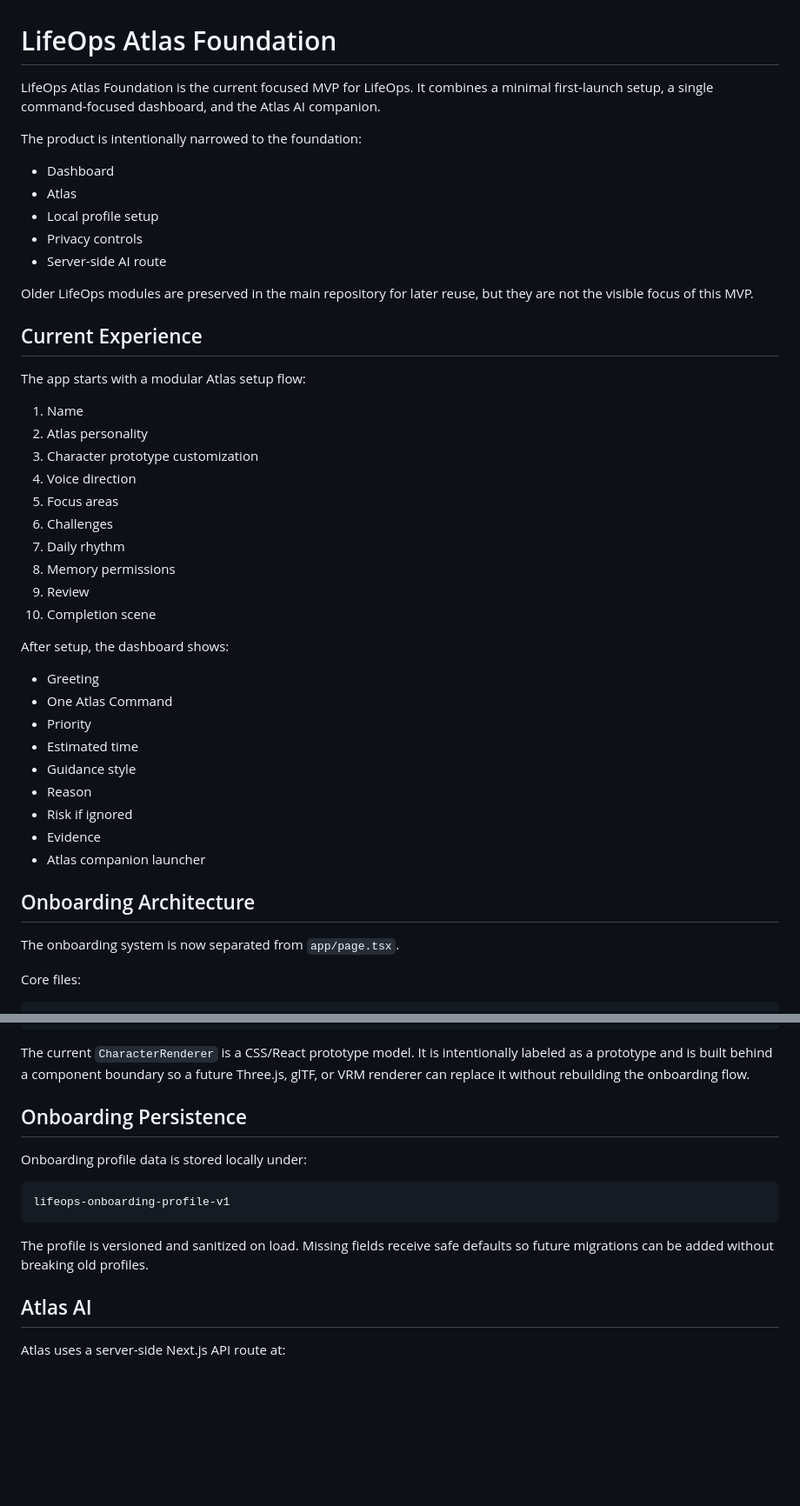
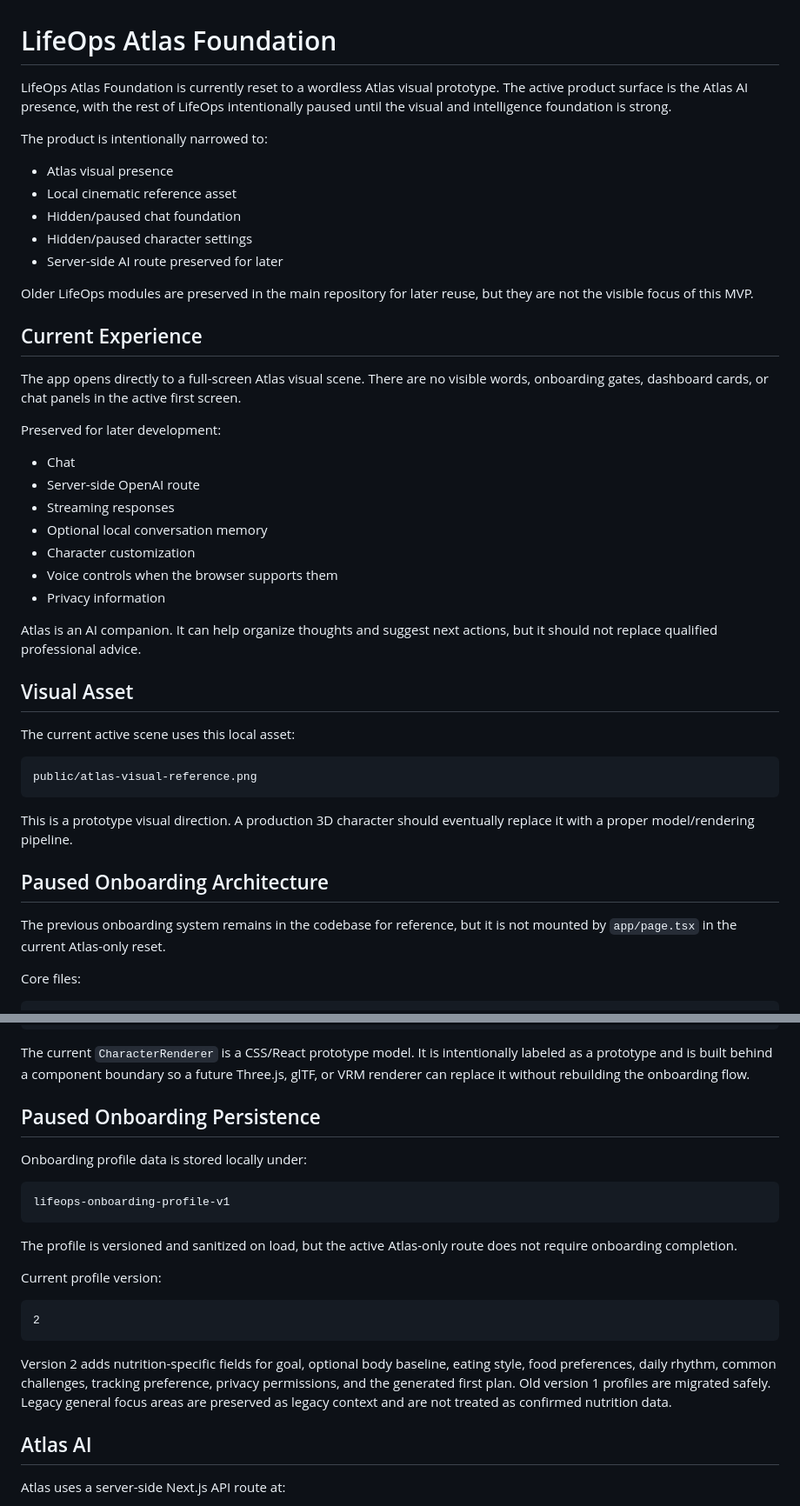
Before and after one commit to Dallasnelke/Lifeops-dashboard, a Markdown page: README.md, 2 parts joined by grey strips. Shown at 87% size. GitHub-like rendering; blank space fills up the shorter version.

````diff
--- a/README.md
+++ b/README.md
@@ -1,47 +1,46 @@
 # LifeOps Atlas Foundation
 
-LifeOps Atlas Foundation is the current focused MVP for LifeOps. It combines a minimal first-launch setup, a single command-focused dashboard, and the Atlas AI companion.
+LifeOps Atlas Foundation is currently reset to a wordless Atlas visual prototype. The active product surface is the Atlas AI presence, with the rest of LifeOps intentionally paused until the visual and intelligence foundation is strong.
 
-The product is intentionally narrowed to the foundation:
+The product is intentionally narrowed to:
 
-- Dashboard
-- Atlas
-- Local profile setup
-- Privacy controls
-- Server-side AI route
+- Atlas visual presence
+- Local cinematic reference asset
+- Hidden/paused chat foundation
+- Hidden/paused character settings
+- Server-side AI route preserved for later
 
 Older LifeOps modules are preserved in the main repository for later reuse, but they are not the visible focus of this MVP.
 
 ## Current Experience
 
-The app starts with a modular Atlas setup flow:
+The app opens directly to a full-screen Atlas visual scene. There are no visible words, onboarding gates, dashboard cards, or chat panels in the active first screen.
 
-1. Name
-2. Atlas personality
-3. Character prototype customization
-4. Voice direction
-5. Focus areas
-6. Challenges
-7. Daily rhythm
-8. Memory permissions
-9. Review
-10. Completion scene
+Preserved for later development:
 
-After setup, the dashboard shows:
+- Chat
+- Server-side OpenAI route
+- Streaming responses
+- Optional local conversation memory
+- Character customization
+- Voice controls when the browser supports them
+- Privacy information
 
-- Greeting
-- One Atlas Command
-- Priority
-- Estimated time
-- Guidance style
-- Reason
-- Risk if ignored
-- Evidence
-- Atlas companion launcher
+Atlas is an AI companion. It can help organize thoughts and suggest next actions, but it should not replace qualified professional advice.
 
-## Onboarding Architecture
+## Visual Asset
 
-The onboarding system is now separated from `app/page.tsx`.
+The current active scene uses this local asset:
+
+```text
+public/atlas-visual-reference.png
+```
+
+This is a prototype visual direction. A production 3D character should eventually replace it with a proper model/rendering pipeline.
+
+## Paused Onboarding Architecture
+
+The previous onboarding system remains in the codebase for reference, but it is not mounted by `app/page.tsx` in the current Atlas-only reset.
 
 Core files:
 
@@ -61,7 +60,7 @@ components/atlas-character/CharacterRenderer.tsx
 
 The current `CharacterRenderer` is a CSS/React prototype model. It is intentionally labeled as a prototype and is built behind a component boundary so a future Three.js, glTF, or VRM renderer can replace it without rebuilding the onboarding flow.
 
-## Onboarding Persistence
+## Paused Onboarding Persistence
 
 Onboarding profile data is stored locally under:
 
@@ -69,7 +68,15 @@ Onboarding profile data is stored locally under:
 lifeops-onboarding-profile-v1
 ```
 
-The profile is versioned and sanitized on load. Missing fields receive safe defaults so future migrations can be added without breaking old profiles.
+The profile is versioned and sanitized on load, but the active Atlas-only route does not require onboarding completion.
+
+Current profile version:
+
+```text
+2
+```
+
+Version 2 adds nutrition-specific fields for goal, optional body baseline, eating style, food preferences, daily rhythm, common challenges, tracking preference, privacy permissions, and the generated first plan. Old version 1 profiles are migrated safely. Legacy general focus areas are preserved as legacy context and are not treated as confirmed nutrition data.
 
 ## Atlas AI
 
````
Also changed, not shown: other parts of README.md (+6 -8 lines).
